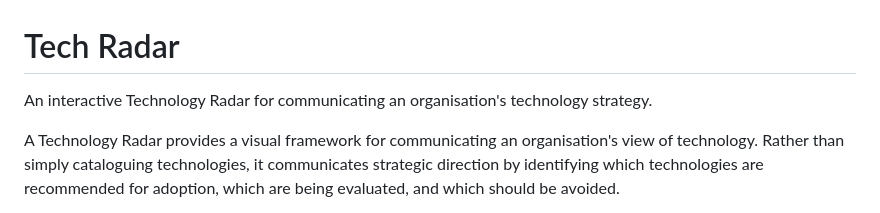
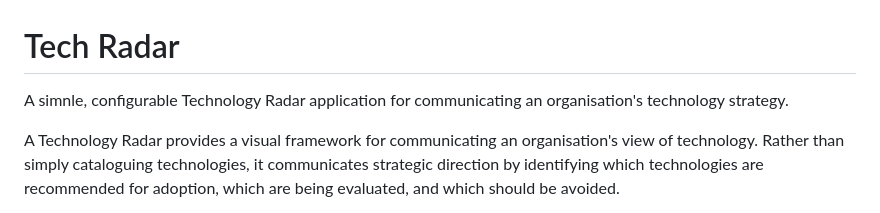
Before and after one commit to carlstokes/tech-radar, a Markdown page: README.md, the part around the change. GitHub-like rendering.

Commit message:
Alignment with repo summary

```diff
--- a/README.md
+++ b/README.md
@@ -1,5 +1,5 @@
 # Tech Radar
-An interactive Technology Radar for communicating an organisation's technology strategy.
+A simnle, configurable Technology Radar application for communicating an organisation's technology strategy.
 
 A Technology Radar provides a visual framework for communicating an organisation's view of technology. Rather than simply cataloguing technologies, it communicates strategic direction by identifying which technologies are recommended for adoption, which are being evaluated, and which should be avoided.
 
```
